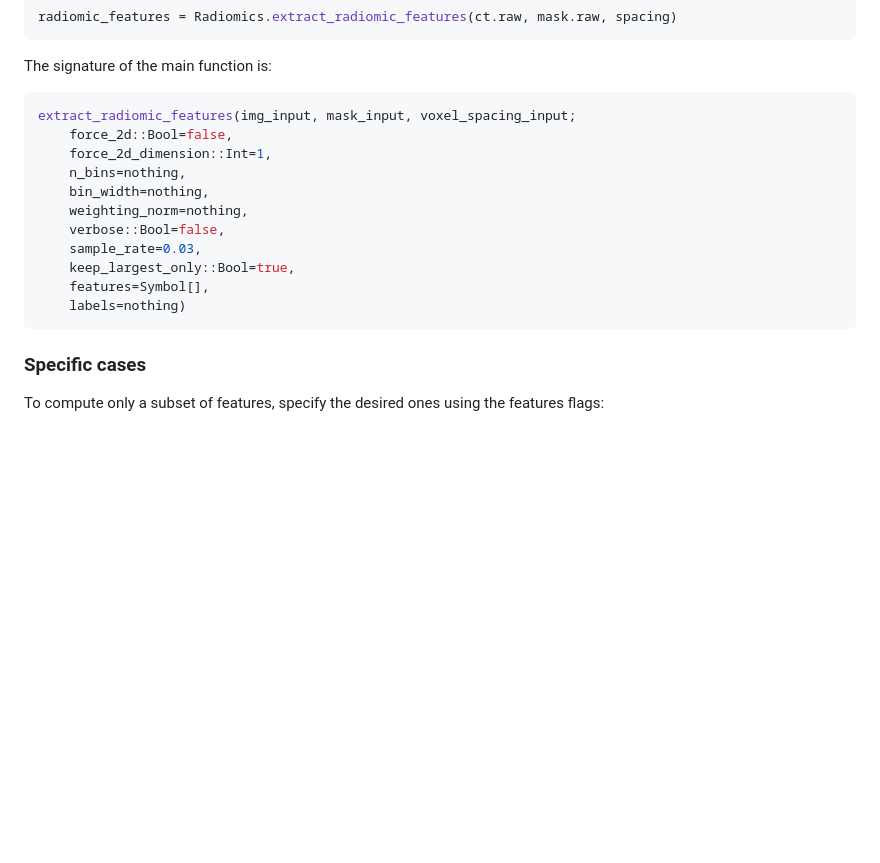
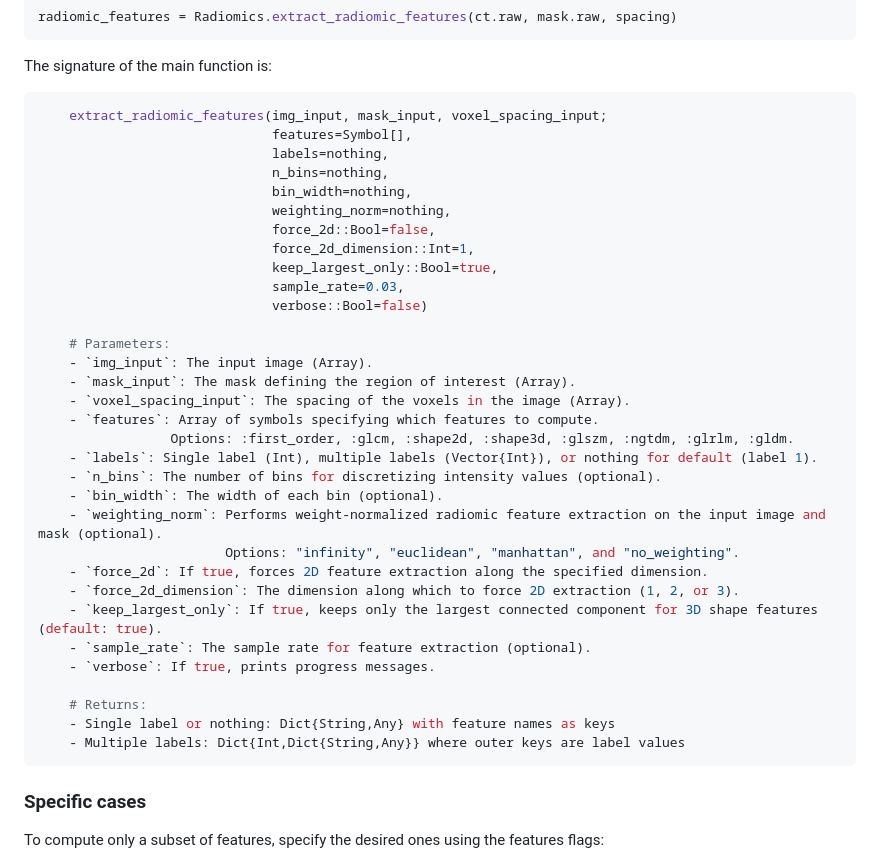
Before and after one commit to pzaffino/Radiomics.jl, a Markdown page: README.md, the part around the change. Drawn GitHub-style; blank space fills up the shorter version.

Commit message:
Update extract_radiomic_features function signature
Reordered parameters in extract_radiomic_features function signature for clarity and added detailed descriptions for each parameter.

````diff
--- a/README.md
+++ b/README.md
@@ -48,17 +48,38 @@ radiomic_features = Radiomics.extract_radiomic_features(ct.raw, mask.raw, spacin
 
 The signature of the main function is:
 ```julia
-extract_radiomic_features(img_input, mask_input, voxel_spacing_input;
-    force_2d::Bool=false,
-    force_2d_dimension::Int=1,
-    n_bins=nothing,
-    bin_width=nothing,
-    weighting_norm=nothing,
-    verbose::Bool=false,
-    sample_rate=0.03,
-    keep_largest_only::Bool=true,
-    features=Symbol[],
-    labels=nothing)
+    extract_radiomic_features(img_input, mask_input, voxel_spacing_input;
+                              features=Symbol[],
+                              labels=nothing,
+                              n_bins=nothing,
+                              bin_width=nothing,
+                              weighting_norm=nothing,
+                              force_2d::Bool=false,
+                              force_2d_dimension::Int=1,
+                              keep_largest_only::Bool=true,
+                              sample_rate=0.03,
+                              verbose::Bool=false)
+
+    # Parameters:
+    - `img_input`: The input image (Array).
+    - `mask_input`: The mask defining the region of interest (Array).
+    - `voxel_spacing_input`: The spacing of the voxels in the image (Array).
+    - `features`: Array of symbols specifying which features to compute.
+                 Options: :first_order, :glcm, :shape2d, :shape3d, :glszm, :ngtdm, :glrlm, :gldm.
+    - `labels`: Single label (Int), multiple labels (Vector{Int}), or nothing for default (label 1).
+    - `n_bins`: The number of bins for discretizing intensity values (optional).
+    - `bin_width`: The width of each bin (optional).
+    - `weighting_norm`: Performs weight-normalized radiomic feature extraction on the input image and mask (optional).
+                        Options: "infinity", "euclidean", "manhattan", and "no_weighting".
+    - `force_2d`: If true, forces 2D feature extraction along the specified dimension.
+    - `force_2d_dimension`: The dimension along which to force 2D extraction (1, 2, or 3).
+    - `keep_largest_only`: If true, keeps only the largest connected component for 3D shape features (default: true).
+    - `sample_rate`: The sample rate for feature extraction (optional).
+    - `verbose`: If true, prints progress messages.
+
+    # Returns:
+    - Single label or nothing: Dict{String,Any} with feature names as keys
+    - Multiple labels: Dict{Int,Dict{String,Any}} where outer keys are label values
 ```
 
 ### Specific cases
````
